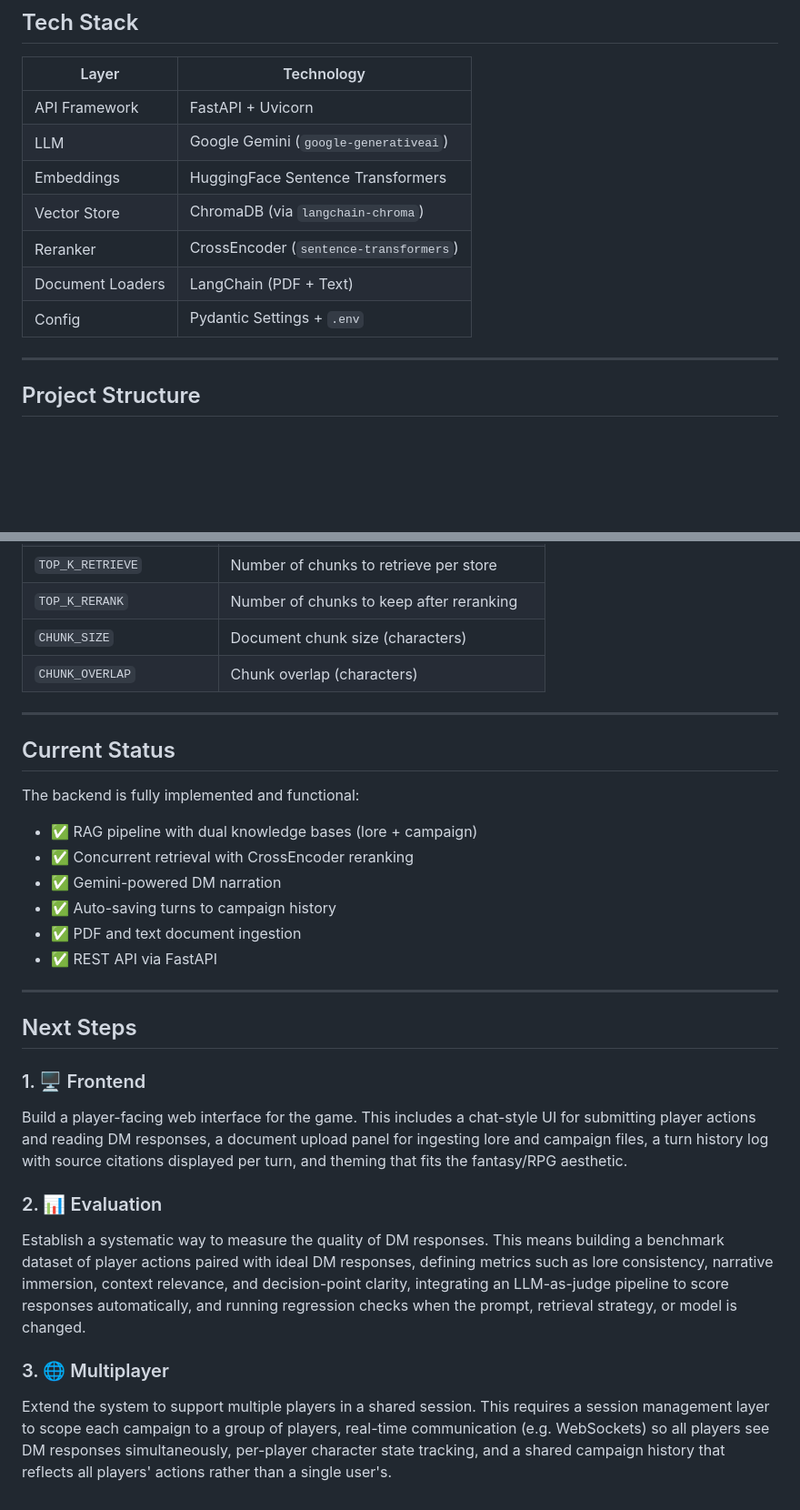
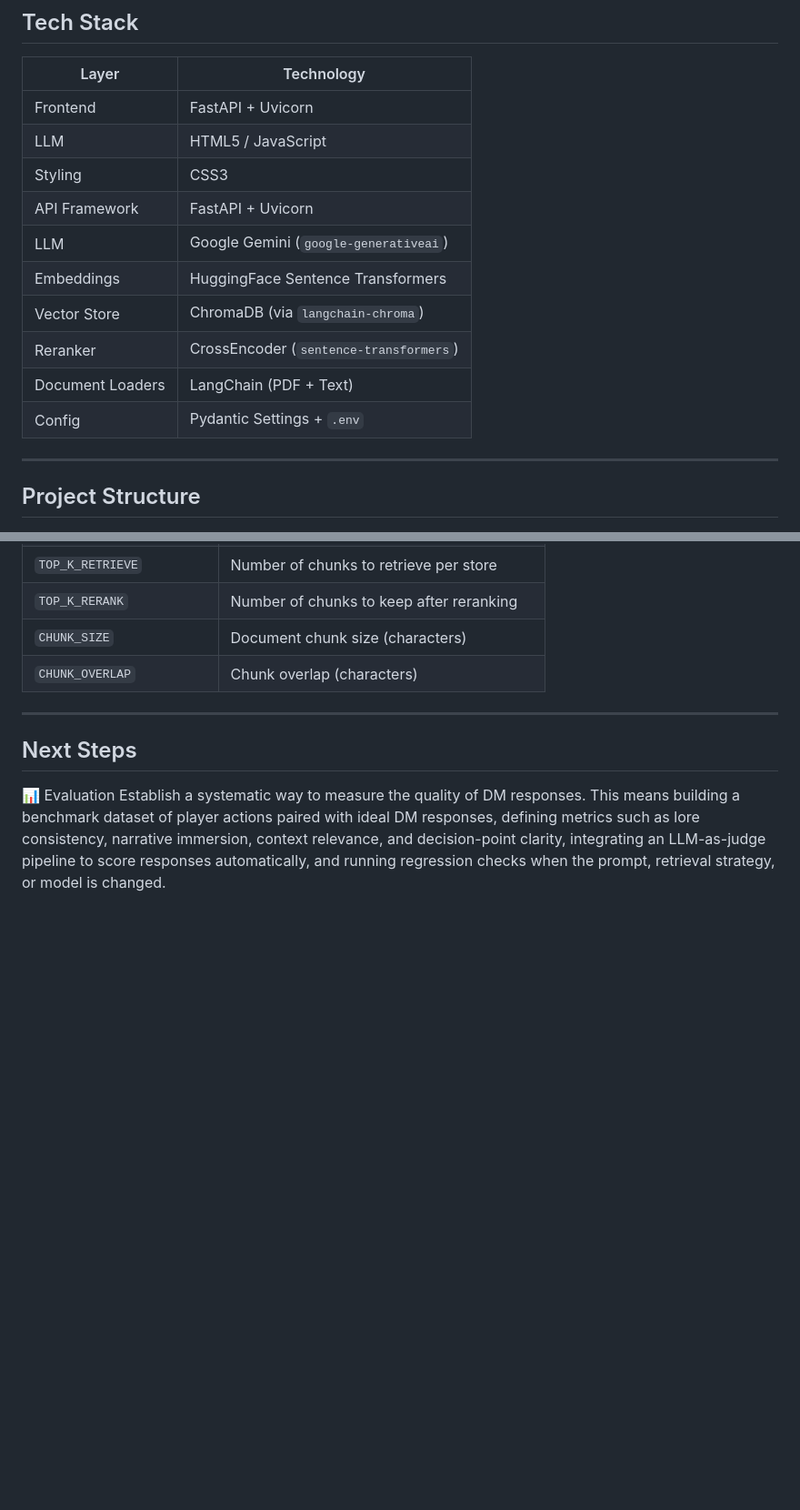
Before and after one commit to ZiadMohamedElsayed/Dungeon-Master-Agent, a Markdown page: README.md, 2 parts joined by grey strips. Shown at 91% size. GitHub-like rendering; blank space fills up the shorter version.

```diff
--- a/README.md
+++ b/README.md
@@ -37,6 +37,9 @@ Lore KB  Campaign KB        ← ChromaDB Vector Stores
 
 | Layer | Technology |
 |---|---|
+| Frontend | FastAPI + Uvicorn |
+| LLM | HTML5 / JavaScript |
+| Styling | CSS3 |
 | API Framework | FastAPI + Uvicorn |
 | LLM | Google Gemini (`google-generativeai`) |
 | Embeddings | HuggingFace Sentence Transformers |
@@ -44,6 +47,9 @@ Lore KB  Campaign KB        ← ChromaDB Vector Stores
 | Reranker | CrossEncoder (`sentence-transformers`) |
 | Document Loaders | LangChain (PDF + Text) |
 | Config | Pydantic Settings + `.env` |
+
+
+
 
 ---
 
@@ -151,26 +137,7 @@ Upload a PDF or `.txt` file to seed the Campaign History knowledge base.
 
 ---
 
-## Current Status
-
-The backend is fully implemented and functional:
-
-- ✅ RAG pipeline with dual knowledge bases (lore + campaign)
-- ✅ Concurrent retrieval with CrossEncoder reranking
-- ✅ Gemini-powered DM narration
-- ✅ Auto-saving turns to campaign history
-- ✅ PDF and text document ingestion
-- ✅ REST API via FastAPI
-
----
-
 ## Next Steps
 
-### 1. 🖥️ Frontend
-Build a player-facing web interface for the game. This includes a chat-style UI for submitting player actions and reading DM responses, a document upload panel for ingesting lore and campaign files, a turn history log with source citations displayed per turn, and theming that fits the fantasy/RPG aesthetic.
-
-### 2. 📊 Evaluation
+📊 Evaluation
 Establish a systematic way to measure the quality of DM responses. This means building a benchmark dataset of player actions paired with ideal DM responses, defining metrics such as lore consistency, narrative immersion, context relevance, and decision-point clarity, integrating an LLM-as-judge pipeline to score responses automatically, and running regression checks when the prompt, retrieval strategy, or model is changed.
-
-### 3. 🌐 Multiplayer
-Extend the system to support multiple players in a shared session. This requires a session management layer to scope each campaign to a group of players, real-time communication (e.g. WebSockets) so all players see DM responses simultaneously, per-player character state tracking, and a shared campaign history that reflects all players' actions rather than a single user's.
```
Also changed, not shown: other parts of README.md (+11 -31 lines).
